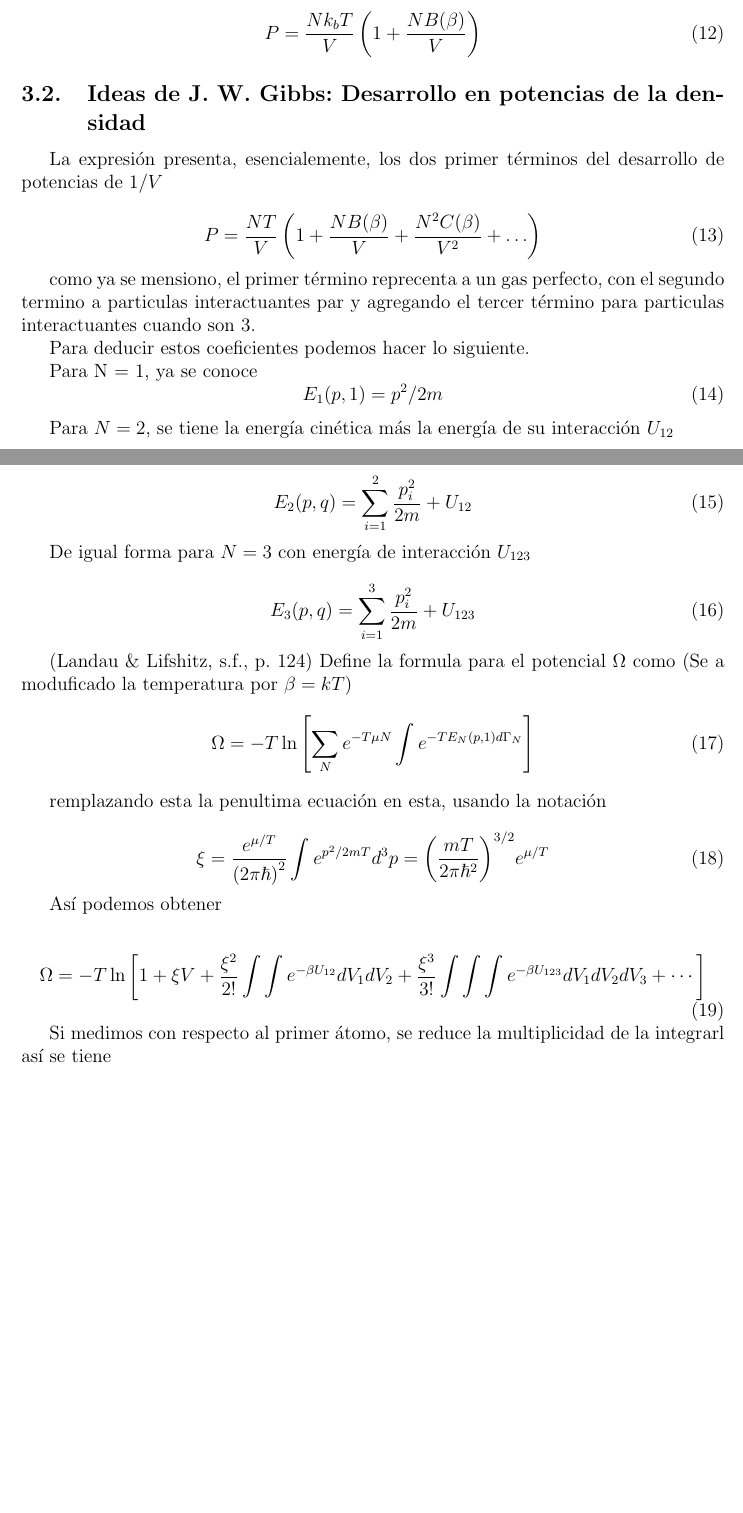
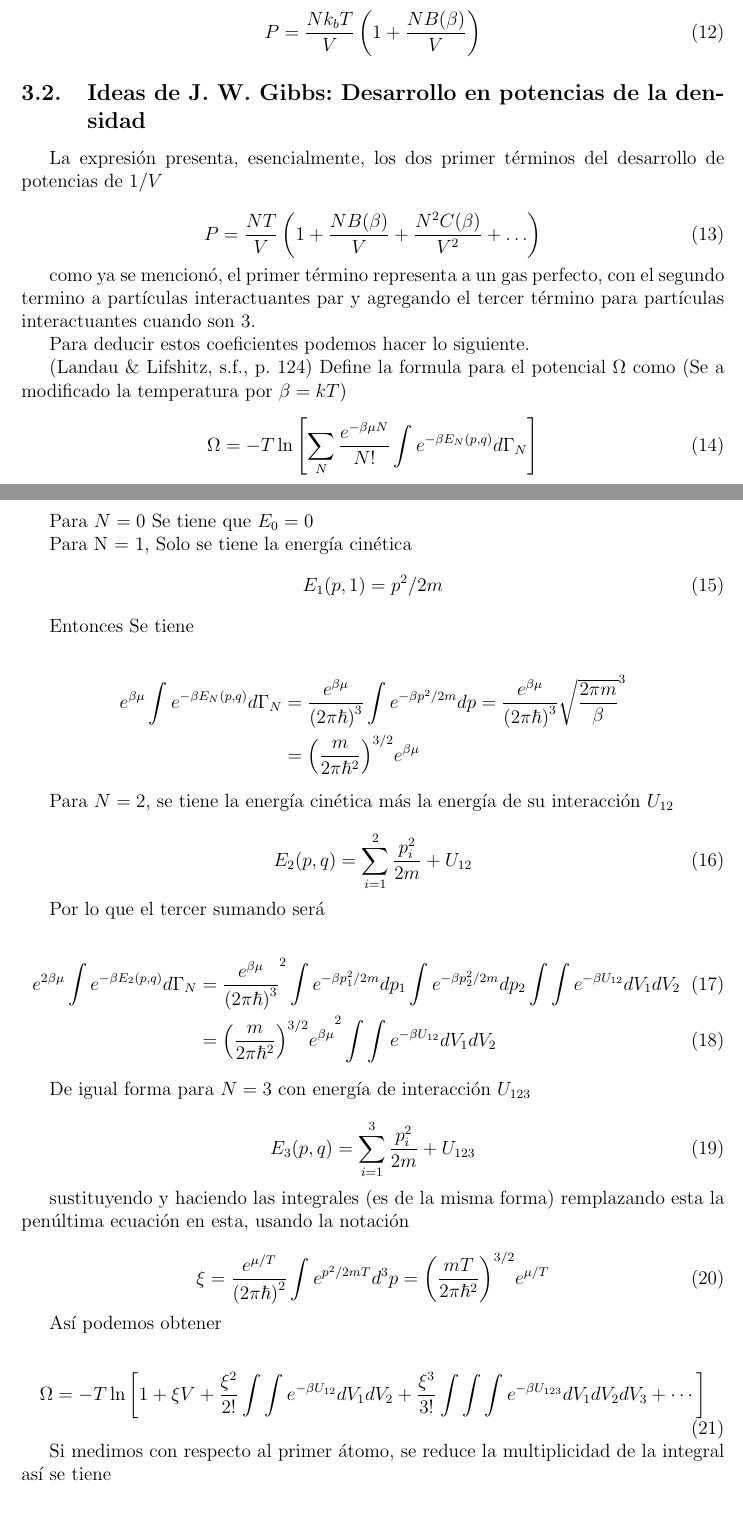
Before and after one commit to robpidev/stats_physics, a LaTeX document (main.tex, which reads p4.tex): two parts of pages 4 and 5 of 6, joined at a grey line, cut so that both start at the same text, the shorter picture padded with empty space. Compiled offline with pdfLaTeX.

Commit message:
Mas cosas

```diff
--- a/p4.tex
+++ b/p4.tex
@@ -1,6 +1,6 @@
 \subsection{Ideas de J. W. Gibbs: Desarrollo en potencias de la densidad}
 
-La expresión presenta, esencialemente, los dos primer términos del desarrollo
+La expresión presenta, esencialmente, los dos primer términos del desarrollo
 de potencias de $1/V$
 
 \begin{equation}
@@ -9,16 +9,38 @@ de potencias de $1/V$
     \right)
 \end{equation}
 
-como ya se mensiono, el primer término reprecenta a un gas perfecto,
-con el segundo termino a particulas interactuantes par y agregando
-el tercer término para particulas interactuantes cuando son 3.
+como ya se mencionó, el primer término representa a un gas perfecto,
+con el segundo termino a partículas interactuantes par y agregando
+el tercer término para partículas interactuantes cuando son 3.
 
 Para deducir estos coeficientes podemos hacer lo siguiente.
 
-Para N = 1, ya se conoce
+\parencite[p.~124]{landau} Define la formula para el potencial $\Omega$
+como (Se a modificado la temperatura por $\beta = kT$)
+\begin{equation}
+    \label{eq:potential}
+    \Omega = -T \ln \left[
+        \sum_{N}\frac{e^{-\beta\mu N}}{N!}\int e^{-\beta E_N(p, q)} d\Gamma_N
+    \right]
+\end{equation}
+
+
+
+Para $N = 0$ Se tiene que $E_0 = 0$
+
+Para N = 1, Solo se tiene la energía cinética
 \begin{equation}
     E_1(p, 1) = p^2/2m
 \end{equation}
+
+Entonces Se tiene
+
+\begin{align*}
+    e^{\beta\mu} \int e^{-\beta E_N(p, q)} d\Gamma_N
+     &= \frac{e^{\beta\mu}}{{(2\pi\hbar)}^3}  \int e^{-\beta p^2/2m} dp
+     = \frac{e^{\beta\mu}}{{(2\pi\hbar)}^3} \sqrt{\frac{2 \pi m}{\beta}}^3\\
+     &= {\left(\frac{m}{2\pi\hbar^2}\right)}^{3/2} e^{\beta\mu}
+\end{align*}
 
 Para $N = 2$, se tiene la energía cinética más la energía
 de su interacción $U_{12}$
@@ -27,6 +49,20 @@ de su interacción $U_{12}$
     E_2(p, q) = \sum_{i=1}^{2} \frac{p_i^2}{2m} + {U_{12}}
 \end{equation}
 
+Por lo que el tercer sumando será
+
+\begin{align}
+   e^{2\beta\mu} \int e^{-\beta E_2(p, q)} d\Gamma_N
+   &= \frac{e^{\beta\mu}}{{(2\pi\hbar)}^3}^2
+    \int e^{-\beta p_1^2/2m} dp_1
+    \int e^{-\beta p_2^2/2m} dp_2
+   \int \int e^{-\beta U_{12}} dV_1 dV_2\\
+    &= {{\left(\frac{m}{2\pi\hbar^2}\right)}^{3/2} e^{\beta\mu}}^2
+\int \int e^{-\beta U_{12}} dV_1 dV_2
+\end{align}
+
+
+
 De igual forma para $N = 3$ con energía de interacción $U_{123}$
 
 \begin{equation}
@@ -34,15 +70,8 @@ De igual forma para $N = 3$ con energía de interacción $U_{123}$
 \end{equation}
 
 
-\parencite[p.~124]{landau} Define la formula para el potencial $\Omega$
-como (Se a moduficado la temperatura por $\beta = kT$)
-\begin{equation}
-    \Omega = -T \ln \left[
-        \sum_{N}e^{-T\mu N}\int e^{-T E_N(p, 1) d\Gamma_N}
-    \right]
-\end{equation}
-
-remplazando esta la penultima ecuación en esta, usando la notación
+sustituyendo y haciendo las integrales (es de la misma forma)
+remplazando esta la penúltima ecuación en esta, usando la notación
 
 \begin{equation}
     \xi = \frac{e^{\mu/T}}{{(2\pi\hbar)}^2}
@@ -62,7 +91,7 @@ Así podemos obtener
 \end{equation}
 
 Si medimos con respecto al primer átomo, se reduce la multiplicidad de
-la integrarl así se tiene
+la integral así se tiene
 
 \begin{equation}
     \Omega = -PV = -T \ln \left[
```
Also changed, not shown: main.tex (+3 -3 lines), p3.tex (+19 -19 lines).
